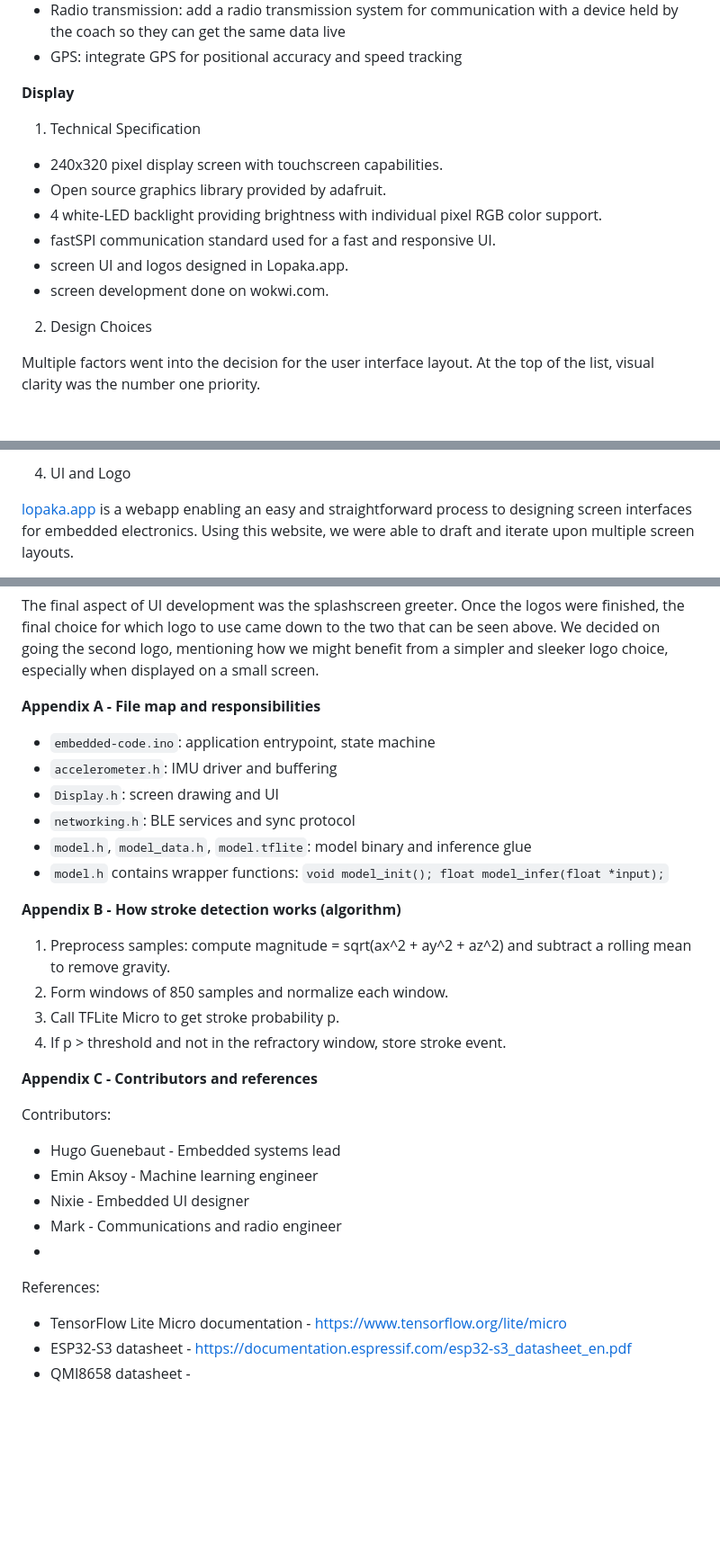
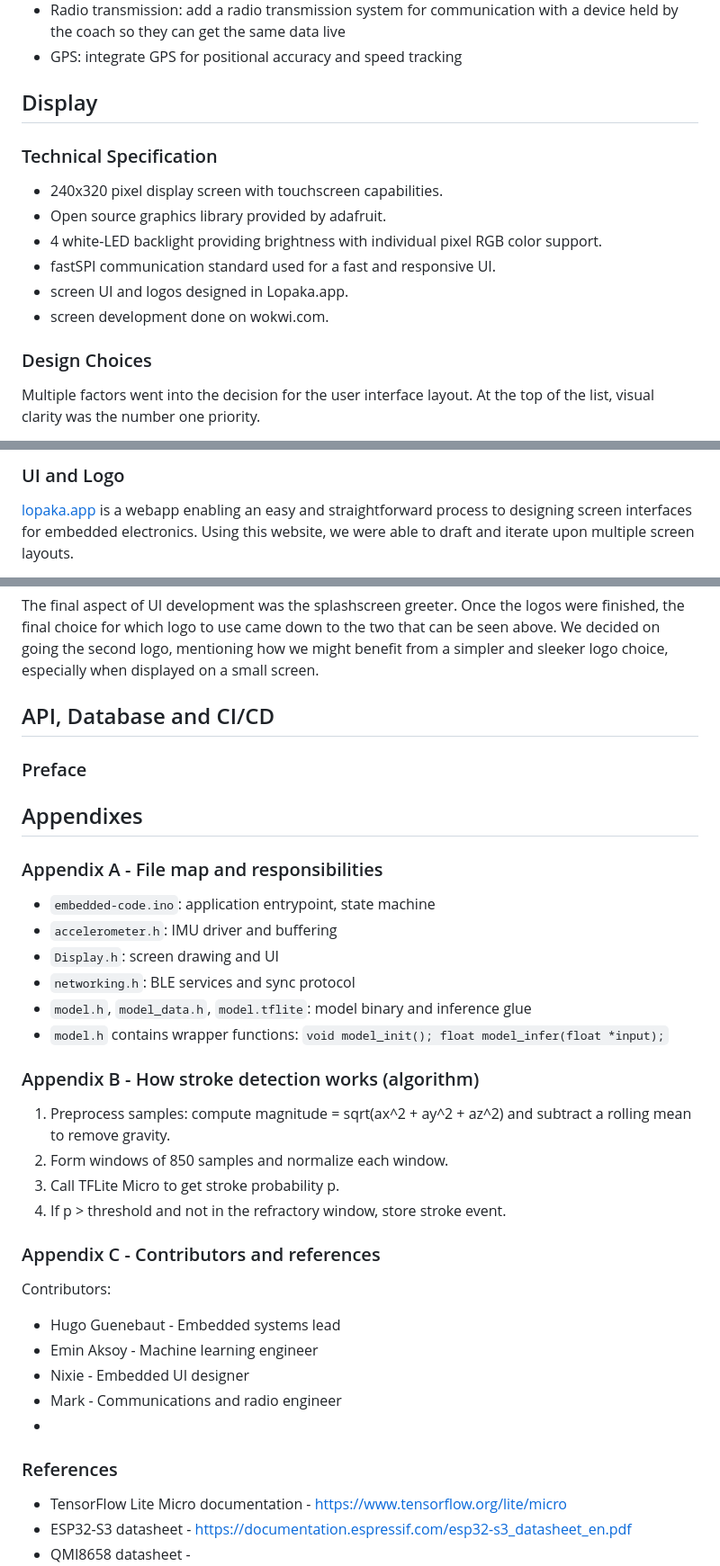
Before and after one commit to Slowlybomb/T4-GroupProject, a Markdown page: report/Gondalier_report.md, 3 parts joined by grey strips. Shown at 90% size. Rendered like a GitHub page; blank space fills up the shorter version.

Commit message:
report: change of structure

```diff
--- a/report/Gondalier_report.md
+++ b/report/Gondalier_report.md
@@ -194,9 +196,10 @@ Unit testing on-device is limited, but key techniques used:
 - Radio transmission: add a radio transmission system for communication with a device held by the coach so they can get the same data live
 - GPS: integrate GPS for positional accuracy and speed tracking
 
-**Display**
+## Display
 
-1. Technical Specification
+### Technical Specification
+
 - 240x320 pixel display screen with touchscreen capabilities.
 - Open source graphics library provided by adafruit.
 - 4 white-LED backlight providing brightness with individual pixel RGB color support.
@@ -204,7 +207,7 @@ Unit testing on-device is limited, but key techniques used:
 - screen UI and logos designed in Lopaka.app.
 - screen development done on wokwi.com.
 
-2. Design Choices
+### Design Choices
 
 Multiple factors went into the decision for the user interface layout. At the top of the list, visual clarity was the number one priority.
 
@@ -251,5 +248,5 @@ Physical access to the board was limited, so to test out the UI, the code, and t
 
-4. UI and Logo
+### UI and Logo
 
 [lopaka.app](https://lopaka.app/) is a webapp enabling an easy and straightforward process to designing screen interfaces for embedded electronics. Using this website, we were able to draft and iterate upon multiple screen layouts.
 
@@ -261,8 +256,13 @@ The website has a feature that allows for image uploads for creating custom logo
 
 The final aspect of UI development was the splashscreen greeter. Once the logos were finished, the final choice for which logo to use came down to the two that can be seen above. We decided on going the second logo, mentioning how we might benefit from a simpler and sleeker logo choice, especially when displayed on a small screen.
 
+## API, Database and CI/CD
 
-**Appendix A \- File map and responsibilities**
+### Preface
+
+## Appendixes
+
+### Appendix A \- File map and responsibilities
 
 - `embedded-code.ino`: application entrypoint, state machine
 - `accelerometer.h`: IMU driver and buffering
@@ -271,14 +271,14 @@ The final aspect of UI development was the splashscreen greeter. Once the logos
 - `model.h`, `model_data.h`, `model.tflite`: model binary and inference glue
 - `model.h` contains wrapper functions: `void model_init(); float model_infer(float *input);`
 
-**Appendix B \- How stroke detection works (algorithm)**
+### Appendix B \- How stroke detection works (algorithm)
 
 1. Preprocess samples: compute magnitude \= sqrt(ax^2 \+ ay^2 \+ az^2) and subtract a rolling mean to remove gravity.
 2. Form windows of 850 samples and normalize each window.
 3. Call TFLite Micro to get stroke probability p.
 4. If p \> threshold and not in the refractory window, store stroke event.
 
-**Appendix C \- Contributors and references**
+### Appendix C \- Contributors and references
 
 Contributors:
 
@@ -288,7 +288,7 @@ Contributors:
 - Mark \- Communications and radio engineer
 -
 
-References:
+### References
 
 - TensorFlow Lite Micro documentation \- [https://www.tensorflow.org/lite/micro](https://www.tensorflow.org/lite/micro)
 - ESP32-S3 datasheet \- [https://documentation.espressif.com/esp32-s3\_datasheet\_en.pdf](https://documentation.espressif.com/esp32-s3_datasheet_en.pdf)
```
Also changed, not shown: other parts of report/Gondalier_report.md (+52 -58 lines).
